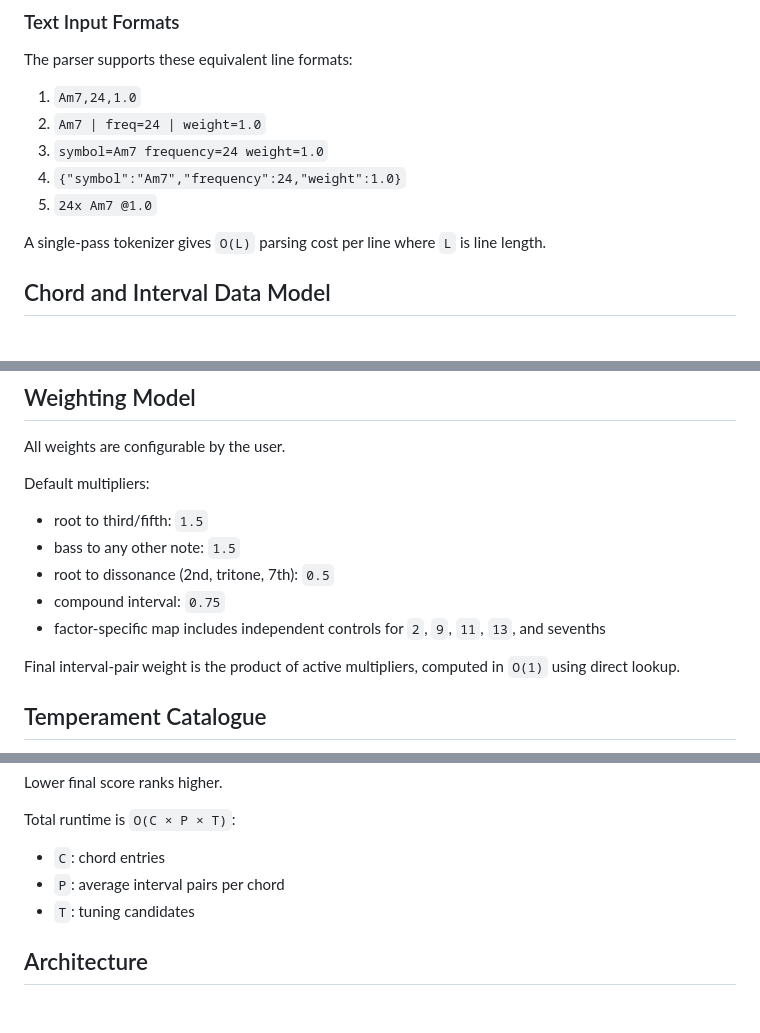
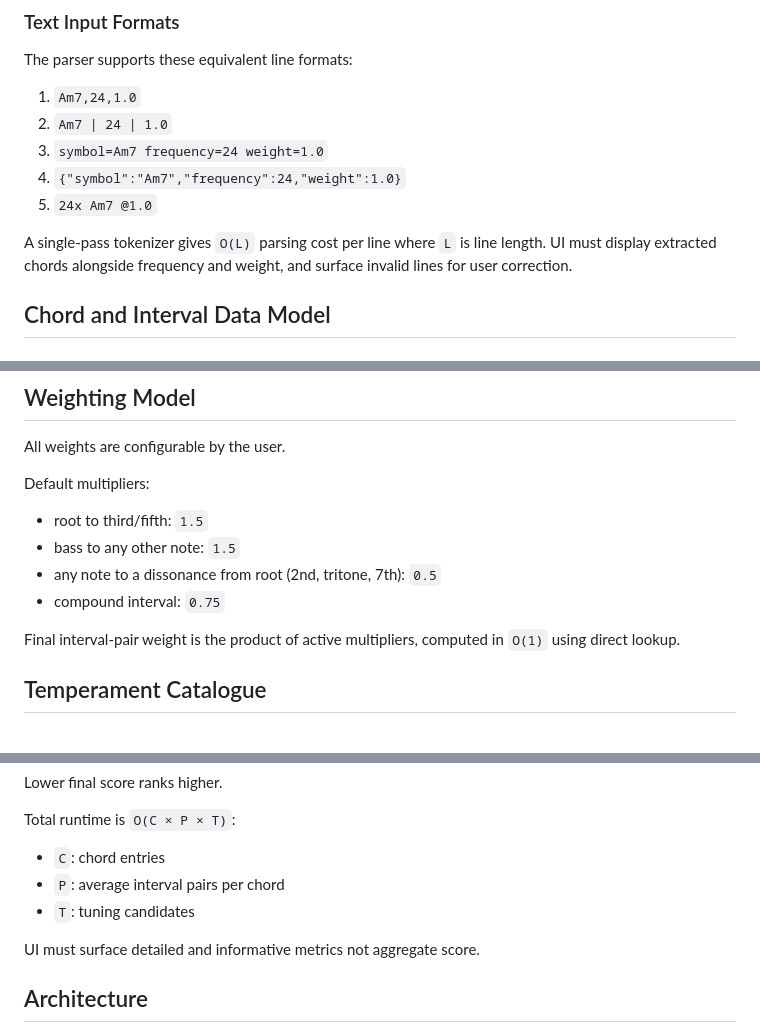
Before and after one commit to cmtalleyrand/musical-tuning, a Markdown page: README.md, 3 parts joined by grey strips. GitHub-like rendering; blank space fills up the shorter version.

```diff
--- a/README.md
+++ b/README.md
@@ -14,12 +14,12 @@ Each chord entry uses three fields:
 ### Text Input Formats
 The parser supports these equivalent line formats:
 1. `Am7,24,1.0`
-2. `Am7 | freq=24 | weight=1.0`
-3. `symbol=Am7 frequency=24 weight=1.0`
-4. `{"symbol":"Am7","frequency":24,"weight":1.0}`
-5. `24x Am7 @1.0`
+2. `Am7 | 24 | 1.0`
+4. `symbol=Am7 frequency=24 weight=1.0`
+5. `{"symbol":"Am7","frequency":24,"weight":1.0}`
+6. `24x Am7 @1.0`
 
-A single-pass tokenizer gives `O(L)` parsing cost per line where `L` is line length.
+A single-pass tokenizer gives `O(L)` parsing cost per line where `L` is line length. UI must display extracted chords alongside frequency and weight, and surface invalid lines for user correction.
 
 ## Chord and Interval Data Model
 
@@ -47,9 +47,8 @@ All weights are configurable by the user.
 Default multipliers:
 - root to third/fifth: `1.5`
 - bass to any other note: `1.5`
-- root to dissonance (2nd, tritone, 7th): `0.5`
+- any note to a dissonance from root (2nd, tritone, 7th): `0.5`
 - compound interval: `0.75`
-- factor-specific map includes independent controls for `2`, `9`, `11`, `13`, and sevenths
 
 Final interval-pair weight is the product of active multipliers, computed in `O(1)` using direct lookup.
 
@@ -101,6 +100,8 @@ Total runtime is `O(C × P × T)`:
 - `P`: average interval pairs per chord
 - `T`: tuning candidates
 
+UI must surface detailed and informative metrics not aggregate score.
+
 ## Architecture
 1. `InputAdapter` — text parsing and normalization
 2. `ChordDecoder` — root, bass, factors, semitone factors
```
